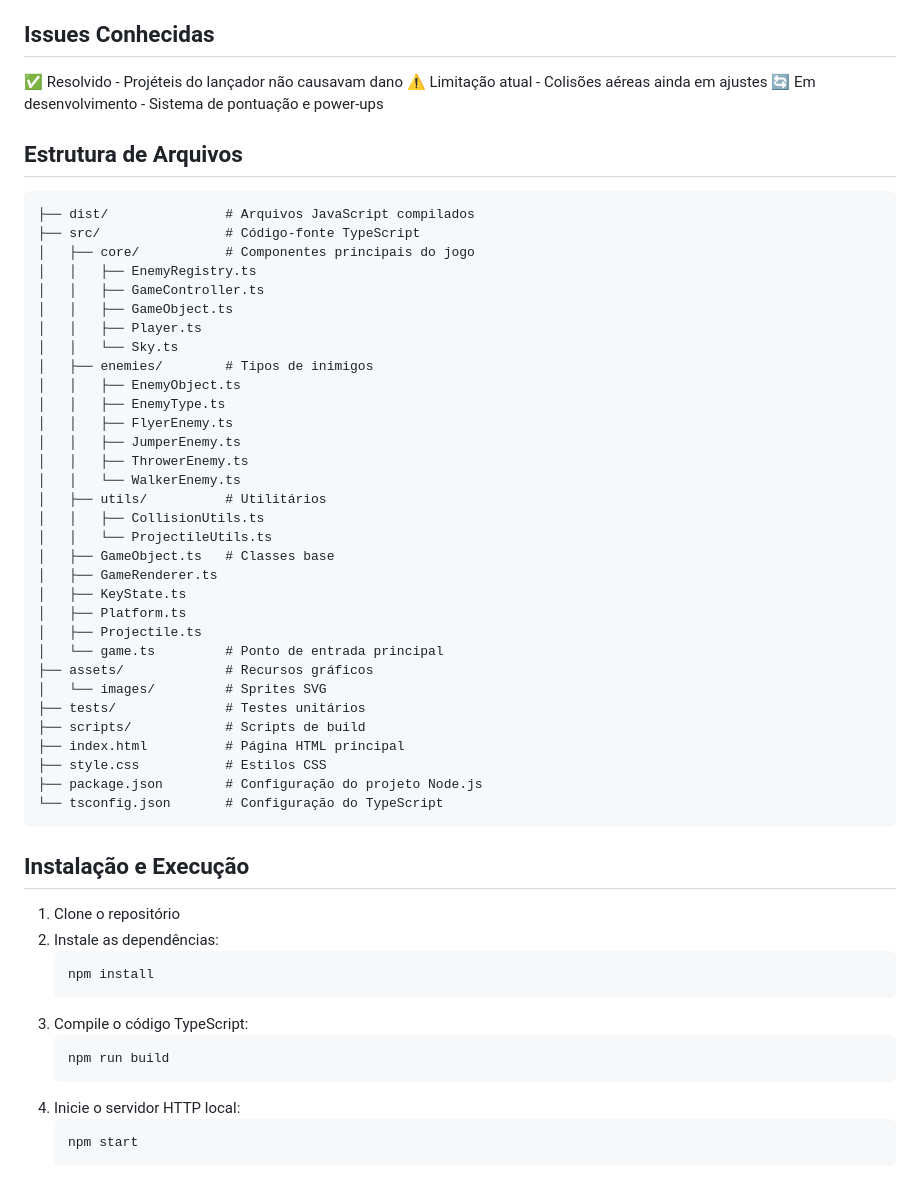
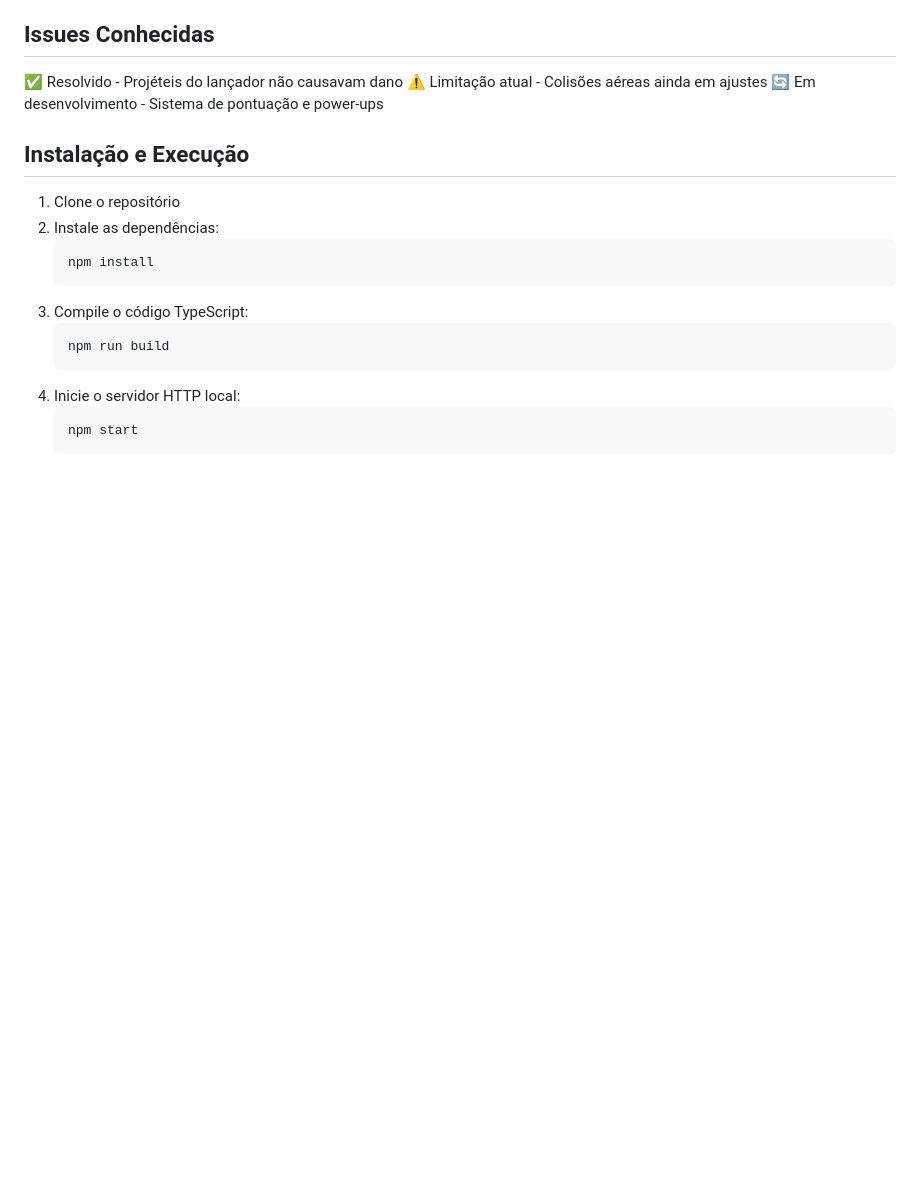
Before and after one commit to criapix/Corujita-Pula, a Markdown page: README.md, the part around the change. Drawn GitHub-style; blank space fills up the shorter version.

Commit message:
Limpeza da documentação

````diff
--- a/README.md
+++ b/README.md
@@ -68,42 +68,6 @@ Acesse `http://localhost:8080` no seu navegador
 ⚠️ Limitação atual - Colisões aéreas ainda em ajustes
 🔄 Em desenvolvimento - Sistema de pontuação e power-ups
 
-## Estrutura de Arquivos
-
-```
-├── dist/               # Arquivos JavaScript compilados
-├── src/                # Código-fonte TypeScript
-│   ├── core/           # Componentes principais do jogo
-│   │   ├── EnemyRegistry.ts
-│   │   ├── GameController.ts
-│   │   ├── GameObject.ts
-│   │   ├── Player.ts
-│   │   └── Sky.ts
-│   ├── enemies/        # Tipos de inimigos
-│   │   ├── EnemyObject.ts
-│   │   ├── EnemyType.ts
-│   │   ├── FlyerEnemy.ts
-│   │   ├── JumperEnemy.ts
-│   │   ├── ThrowerEnemy.ts
-│   │   └── WalkerEnemy.ts
-│   ├── utils/          # Utilitários
-│   │   ├── CollisionUtils.ts
-│   │   └── ProjectileUtils.ts
-│   ├── GameObject.ts   # Classes base
-│   ├── GameRenderer.ts
-│   ├── KeyState.ts
-│   ├── Platform.ts
-│   ├── Projectile.ts
-│   └── game.ts         # Ponto de entrada principal
-├── assets/             # Recursos gráficos
-│   └── images/         # Sprites SVG
-├── tests/              # Testes unitários
-├── scripts/            # Scripts de build
-├── index.html          # Página HTML principal
-├── style.css           # Estilos CSS
-├── package.json        # Configuração do projeto Node.js
-└── tsconfig.json       # Configuração do TypeScript
-```
 
 ## Instalação e Execução
 
````
